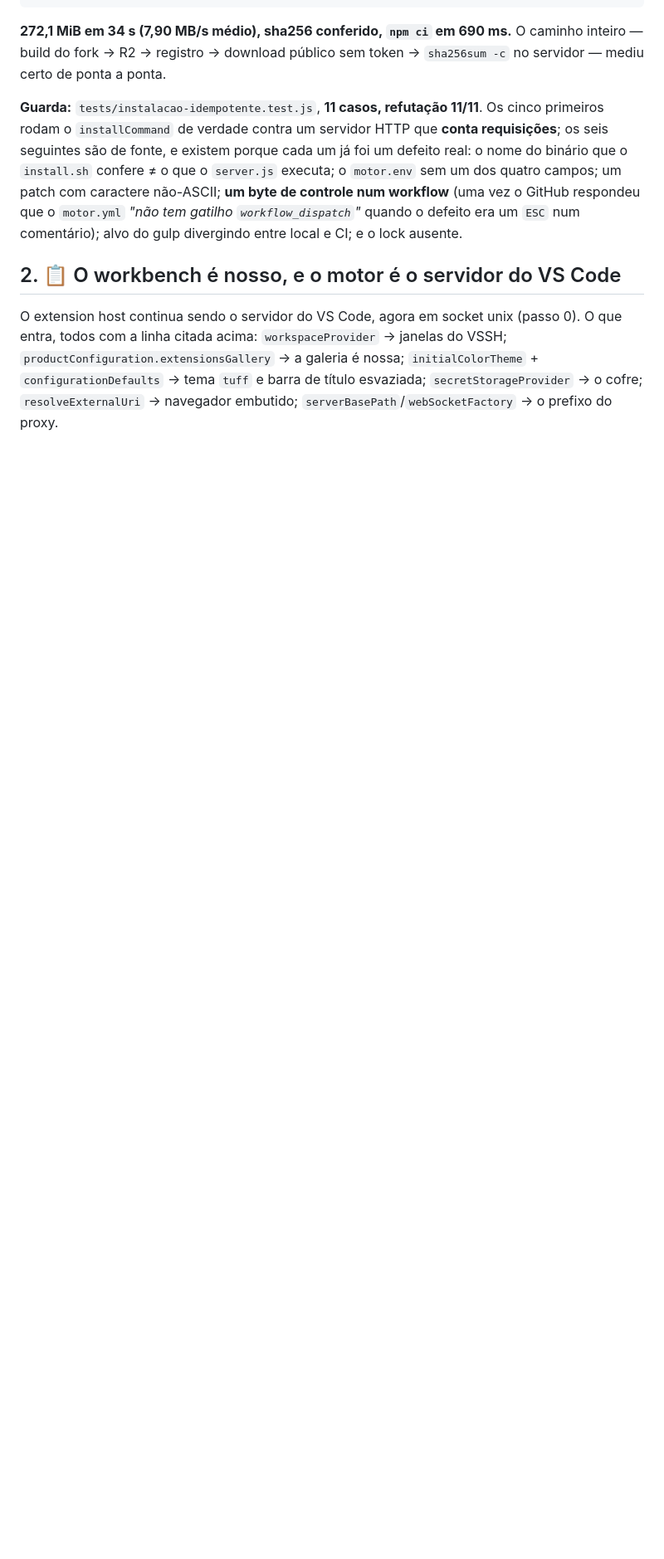
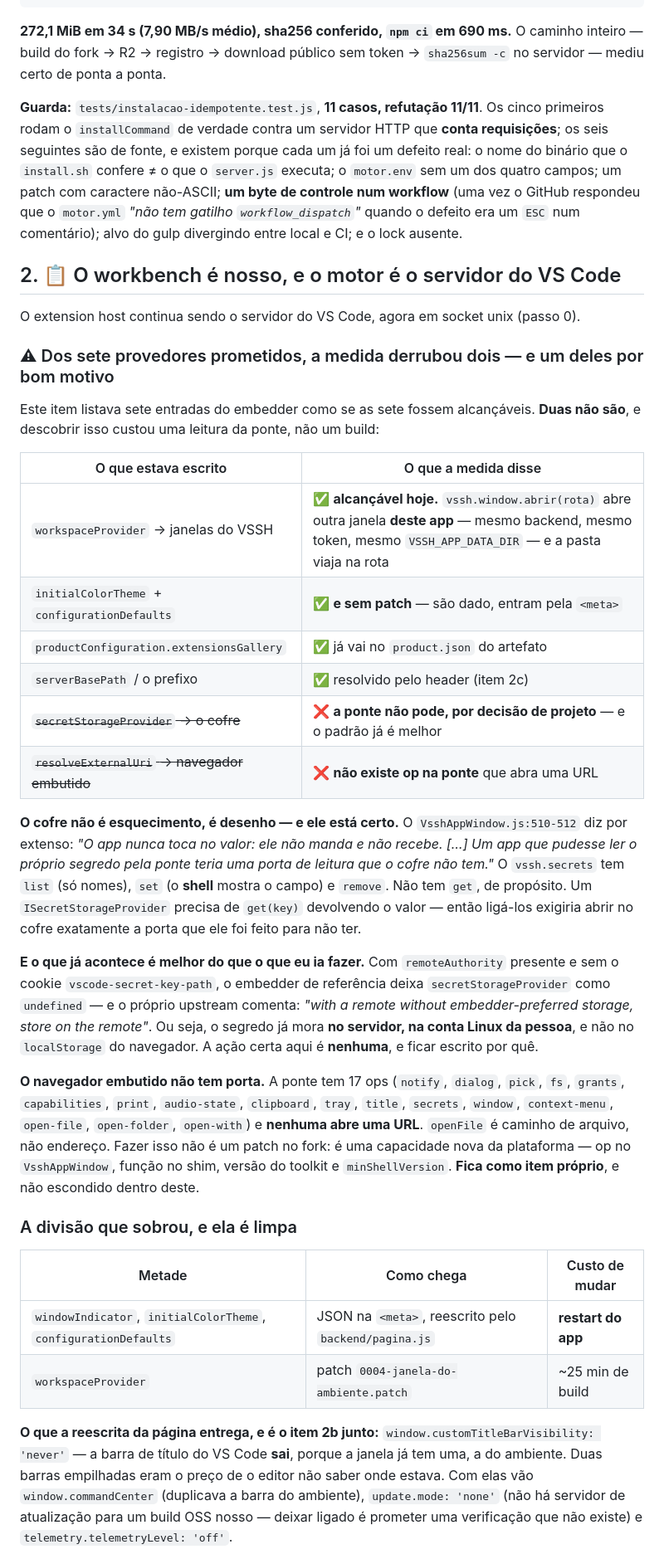
Before and after one commit to colabhd/vssh-app-toolkit, a Markdown page: docs/roadmap/08-editor-do-ambiente.md, the part around one of its changes. Shown at 83% size. Drawn GitHub-style; blank space fills up the shorter version.

Commit message:
roadmap 9-2: dos sete provedores prometidos, a medida derrubou dois
E um deles por bom motivo. secretStorageProvider nao e alcancavel porque a ponte
NAO TEM `get`, de proposito -- e o padrao do upstream, sem esse provedor, ja
guarda o segredo no servidor remoto, que e a conta Linux da pessoa. A acao certa
e nenhuma, e fica escrito por que.

resolveExternalUri nao tem porta: a ponte tem 17 ops e nenhuma abre uma URL. Isso
e capacidade nova de plataforma -- op, shim, versao do toolkit, minShellVersion
--, nao patch no fork. Vira item proprio em vez de ficar escondido dentro deste.

Fica registrada a divisao que sobrou, com o custo de mudar cada metade: dado
custa restart do app, funcao custa 25 min de build. E o item 2b entra junto, como
dado: a barra de titulo do VS Code sai por configuracao.

A paleta do tuff NAO entra ainda -- initialColorTheme.colors aceita ids de cor, e
escrever uma paleta que eu nao medi seria inventar. Vai so o tipo, escuro.

E o primeiro caso da guarda do patch estava errado: procurava mainWindow.open no
diff e media a JANELA DE CONTEXTO, tres linhas, nao a fonte. "Nenhuma linha
removida" e a mesma pergunta respondida por algo que o diff de fato garante.

Co-Authored-By: Claude Opus 5 (1M context) <noreply@anthropic.com>

```diff
--- a/docs/roadmap/08-editor-do-ambiente.md
+++ b/docs/roadmap/08-editor-do-ambiente.md
@@ -640,8 +640,53 @@ alvo do gulp divergindo entre local e CI; e o lock ausente.
 
 ## 2. 📋 O workbench é nosso, e o motor é o servidor do VS Code
 
-O extension host continua sendo o servidor do VS Code, agora em socket unix (passo 0). O que entra,
-todos com a linha citada acima: `workspaceProvider` → janelas do VSSH;
-`productConfiguration.extensionsGallery` → a galeria é nossa; `initialColorTheme` +
-`configurationDefaults` → tema `tuff` e barra de título esvaziada; `secretStorageProvider` → o cofre;
-`resolveExternalUri` → navegador embutido; `serverBasePath`/`webSocketFactory` → o prefixo do proxy.
+O extension host continua sendo o servidor do VS Code, agora em socket unix (passo 0).
+
+### ⚠ Dos sete provedores prometidos, a medida derrubou dois — e um deles por bom motivo
+
+Este item listava sete entradas do embedder como se as sete fossem alcançáveis. **Duas não são**, e
+descobrir isso custou uma leitura da ponte, não um build:
+
+| O que estava escrito | O que a medida disse |
+|---|---|
+| `workspaceProvider` → janelas do VSSH | ✅ **alcançável hoje.** `vssh.window.abrir(rota)` abre outra janela **deste app** — mesmo backend, mesmo token, mesmo `VSSH_APP_DATA_DIR` — e a pasta viaja na rota |
+| `initialColorTheme` + `configurationDefaults` | ✅ **e sem patch** — são dado, entram pela `<meta>` |
+| `productConfiguration.extensionsGallery` | ✅ já vai no `product.json` do artefato |
+| `serverBasePath` / o prefixo | ✅ resolvido pelo header (item 2c) |
+| ~~`secretStorageProvider` → o cofre~~ | ❌ **a ponte não pode, por decisão de projeto** — e o padrão já é melhor |
+| ~~`resolveExternalUri` → navegador embutido~~ | ❌ **não existe op na ponte** que abra uma URL |
+
+**O cofre não é esquecimento, é desenho — e ele está certo.** O `VsshAppWindow.js:510-512` diz por
+extenso: *"O app nunca toca no valor: ele não manda e não recebe. […] Um app que pudesse ler o
+próprio segredo pela ponte teria uma porta de leitura que o cofre não tem."* O `vssh.secrets` tem
+`list` (só nomes), `set` (o **shell** mostra o campo) e `remove`. Não tem `get`, de propósito. Um
+`ISecretStorageProvider` precisa de `get(key)` devolvendo o valor — então ligá-los exigiria abrir no
+cofre exatamente a porta que ele foi feito para não ter.
+
+**E o que já acontece é melhor do que o que eu ia fazer.** Com `remoteAuthority` presente e sem o
+cookie `vscode-secret-key-path`, o embedder de referência deixa `secretStorageProvider` como
+`undefined` — e o próprio upstream comenta: *"with a remote without embedder-preferred storage,
+store on the remote"*. Ou seja, o segredo já mora **no servidor, na conta Linux da pessoa**, e não
+no `localStorage` do navegador. A ação certa aqui é **nenhuma**, e ficar escrito por quê.
+
+**O navegador embutido não tem porta.** A ponte tem 17 ops (`notify`, `dialog`, `pick`, `fs`,
+`grants`, `capabilities`, `print`, `audio-state`, `clipboard`, `tray`, `title`, `secrets`, `window`,
+`context-menu`, `open-file`, `open-folder`, `open-with`) e **nenhuma abre uma URL**. `openFile` é
+caminho de arquivo, não endereço. Fazer isso não é um patch no fork: é uma capacidade nova da
+plataforma — op no `VsshAppWindow`, função no shim, versão do toolkit e `minShellVersion`. **Fica
+como item próprio**, e não escondido dentro deste.
+
+### A divisão que sobrou, e ela é limpa
+
+| Metade | Como chega | Custo de mudar |
+|---|---|---|
+| `windowIndicator`, `initialColorTheme`, `configurationDefaults` | JSON na `<meta>`, reescrito pelo `backend/pagina.js` | **restart do app** |
+| `workspaceProvider` | patch `0004-janela-do-ambiente.patch` | ~25 min de build |
+
+**O que a reescrita da página entrega, e é o item 2b junto:**
+`window.customTitleBarVisibility: 'never'` — a barra de título do VS Code **sai**, porque a janela já
+tem uma, a do ambiente. Duas barras empilhadas eram o preço de o editor não saber onde estava. Com
+elas vão `window.commandCenter` (duplicava a barra do ambiente), `update.mode: 'none'` (não há
+servidor de atualização para um build OSS nosso — deixar ligado é prometer uma verificação que não
+existe) e `telemetry.telemetryLevel: 'off'`.
+
```
Also changed, not shown: other parts of docs/roadmap/08-editor-do-ambiente.md (+15 -0 lines).
